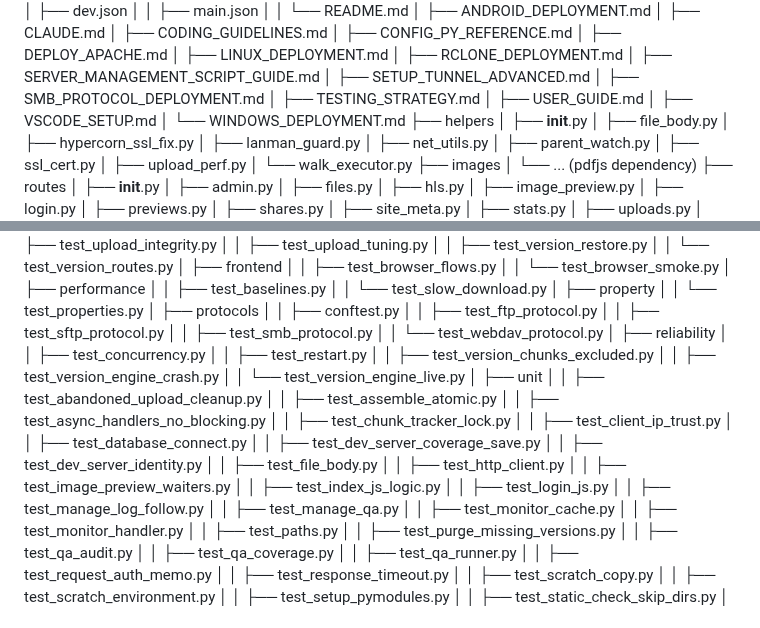
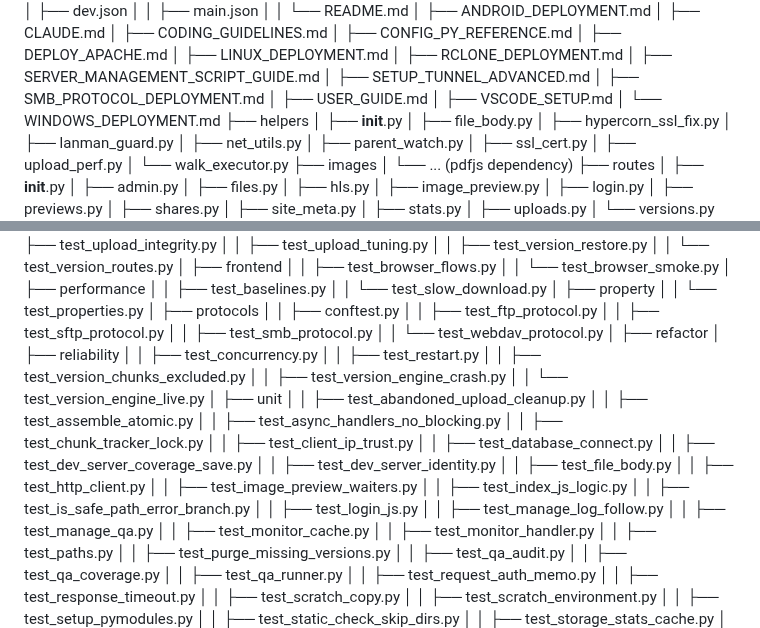
Before and after one commit to NeoMatrix14241/CloudinatorFTP, a Markdown page: docs/DIRECTORY_TREE.md, 2 parts joined by grey strips. Drawn GitHub-style.

```diff
--- a/docs/DIRECTORY_TREE.md
+++ b/docs/DIRECTORY_TREE.md
@@ -27,7 +27,6 @@ CloudinatorFTP
 │   ├── SERVER_MANAGEMENT_SCRIPT_GUIDE.md
 │   ├── SETUP_TUNNEL_ADVANCED.md
 │   ├── SMB_PROTOCOL_DEPLOYMENT.md
-│   ├── TESTING_STRATEGY.md
 │   ├── USER_GUIDE.md
 │   ├── VSCODE_SETUP.md
 │   └── WINDOWS_DEPLOYMENT.md
@@ -138,6 +137,7 @@ CloudinatorFTP
 │   │   ├── test_sftp_protocol.py
 │   │   ├── test_smb_protocol.py
 │   │   └── test_webdav_protocol.py
+│   ├── refactor
 │   ├── reliability
 │   │   ├── test_concurrency.py
 │   │   ├── test_restart.py
@@ -157,6 +157,7 @@ CloudinatorFTP
 │   │   ├── test_http_client.py
 │   │   ├── test_image_preview_waiters.py
 │   │   ├── test_index_js_logic.py
+│   │   ├── test_is_safe_path_error_branch.py
 │   │   ├── test_login_js.py
 │   │   ├── test_manage_log_follow.py
 │   │   ├── test_manage_qa.py
```
